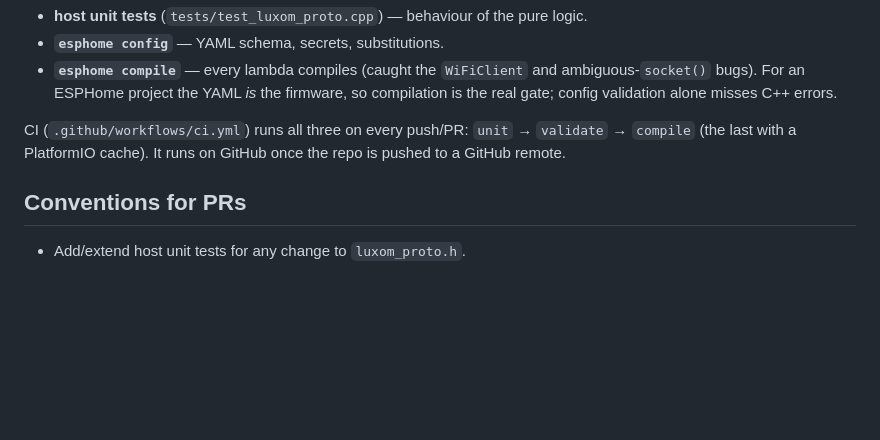
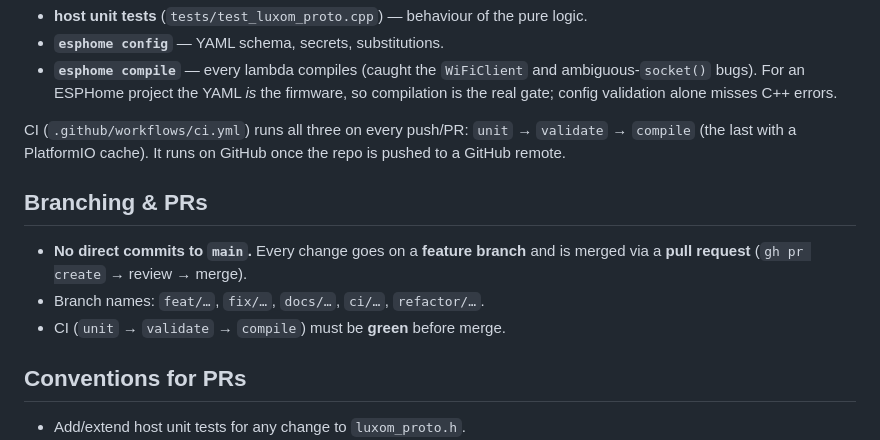
Before and after one commit to drake69/LuxomHA, a Markdown page: CONTRIBUTING.md, the part around the change. Drawn GitHub-style; blank space fills up the shorter version.

Commit message:
docs: adopt feature-branch + PR workflow (no direct commits to main) (#1)
Co-authored-by: Luigi Corsaro <ID+lcorsaro@users.noreply.github.com>

```diff
--- a/CONTRIBUTING.md
+++ b/CONTRIBUTING.md
@@ -108,6 +108,13 @@ CI (`.github/workflows/ci.yml`) runs all three on every push/PR: `unit` → `val
 → `compile` (the last with a PlatformIO cache). It runs on GitHub once the repo is
 pushed to a GitHub remote.
 
+## Branching & PRs
+
+- **No direct commits to `main`.** Every change goes on a **feature branch** and is
+  merged via a **pull request** (`gh pr create` → review → merge).
+- Branch names: `feat/…`, `fix/…`, `docs/…`, `ci/…`, `refactor/…`.
+- CI (`unit` → `validate` → `compile`) must be **green** before merge.
+
 ## Conventions for PRs
 
 - Add/extend host unit tests for any change to `luxom_proto.h`.
```
